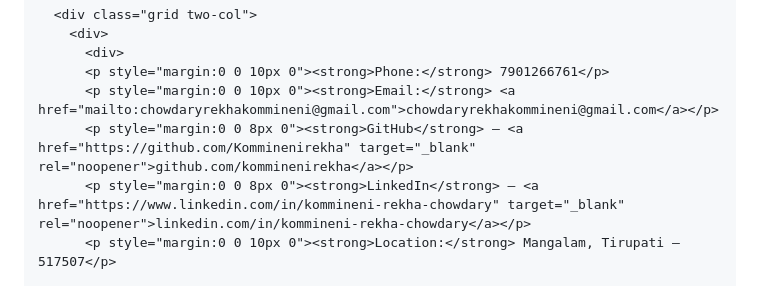
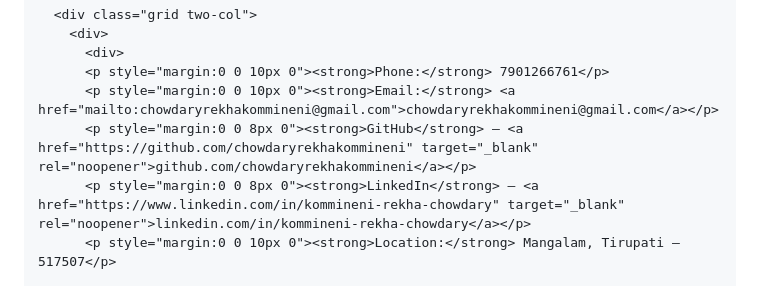
Before and after one commit to chowdaryrekhakommineni/chowdaryrekhakommineni.github.io, a Markdown page: README.md, the part around one of its changes. Drawn GitHub-style.

```diff
--- a/README.md
+++ b/README.md
@@ -506,7 +511,7 @@ My personal portfolio website showcasing my skills, projects, and experience as
           <div>
           <p style="margin:0 0 10px 0"><strong>Phone:</strong> 7901266761</p>
           <p style="margin:0 0 10px 0"><strong>Email:</strong> <a href="mailto:chowdaryrekhakommineni@gmail.com">chowdaryrekhakommineni@gmail.com</a></p>
-          <p style="margin:0 0 8px 0"><strong>GitHub</strong> — <a href="https://github.com/Komminenirekha" target="_blank" rel="noopener">github.com/komminenirekha</a></p>
+          <p style="margin:0 0 8px 0"><strong>GitHub</strong> — <a href="https://github.com/chowdaryrekhakommineni" target="_blank" rel="noopener">github.com/chowdaryrekhakommineni</a></p>
           <p style="margin:0 0 8px 0"><strong>LinkedIn</strong> — <a href="https://www.linkedin.com/in/kommineni-rekha-chowdary" target="_blank" rel="noopener">linkedin.com/in/kommineni-rekha-chowdary</a></p>
           <p style="margin:0 0 10px 0"><strong>Location:</strong> Mangalam, Tirupati — 517507</p>
 
```
Also changed, not shown: other parts of README.md (+6 -1 lines).
